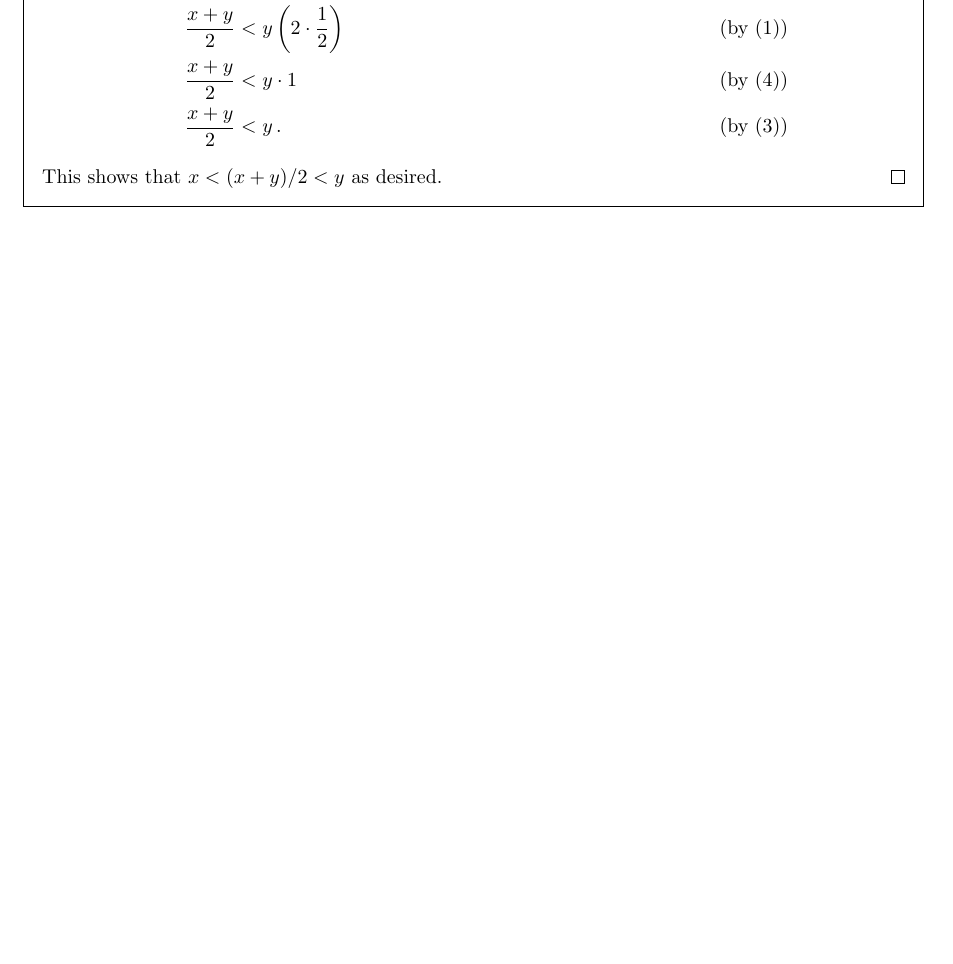
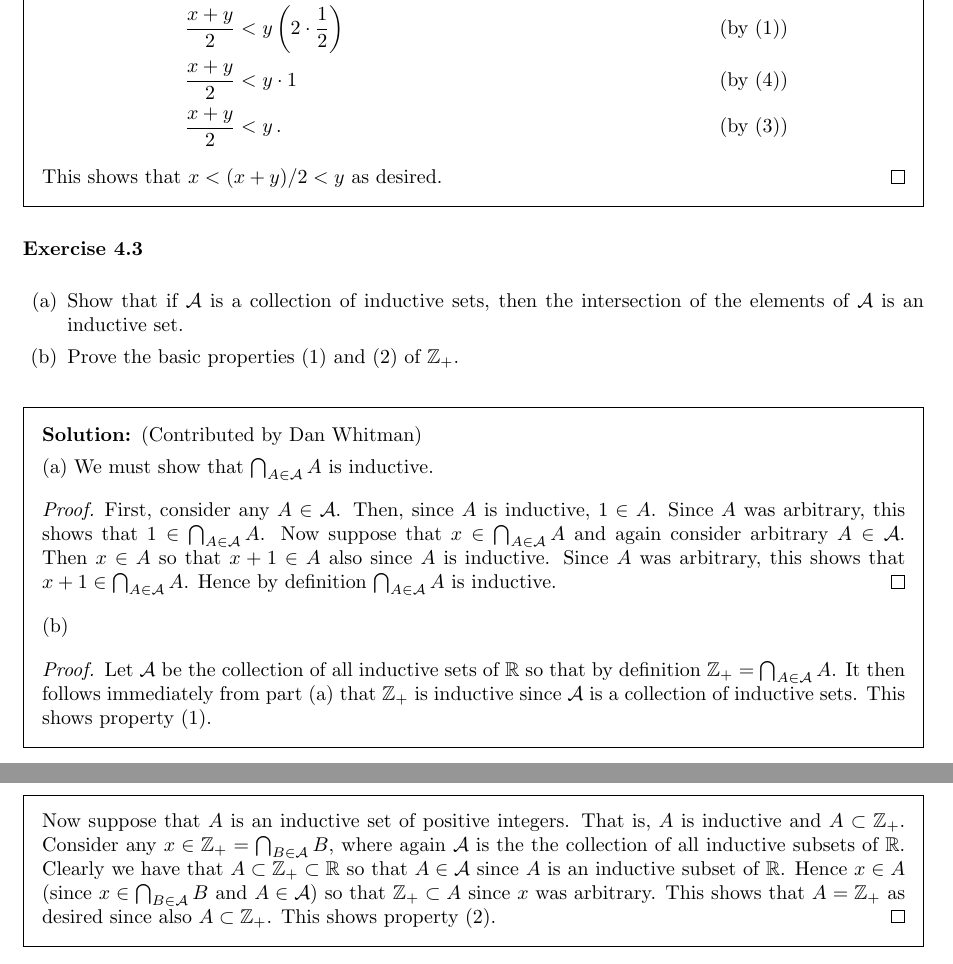
Before and after one commit to kyp44/Topology, a LaTeX problem sheet (solutions.tex, which reads sections/sec_04.tex): part of page 13 of 13 before the commit and two parts of pages 13 and 14 of 14 after it, the two joined at a grey line, cut so that both start at the same text, the shorter picture padded with empty space. Compiled offline with pdfLaTeX.

Commit message:
-Completed Exercise 4.3

```diff
--- a/sections/sec_04.tex
+++ b/sections/sec_04.tex
@@ -629,3 +629,42 @@
     This shows that $x < (x+y)/2 < y$ as desired.
   }
 }
+
+\def\inds{\mathcal{A}}
+\def\intA{\bigcap_{A \in \inds} A}
+\def\intB{\bigcap_{B \in \inds} B}
+\exercise{3}{
+  \begin{enumerate}[label=(\alph*)]
+  \item Show that if $\inds$ is a collection of inductive sets, then the intersection of the elements of $\inds$ is an inductive set.
+  \item Prove the basic properties (1) and (2) of $\pints$.
+  \end{enumerate}
+}
+\sol{
+  \dwhitman
+
+  (a) We must show that $\intA$ is inductive.
+  \qproof{
+    First, consider any $A \in \inds$.
+    Then, since $A$ is inductive, $1 \in A$.
+    Since $A$ was arbitrary, this shows that $1 \in \intA$.
+    Now suppose that $x \in \intA$ and again consider arbitrary $A \in \inds$.
+    Then $x \in A$ so that $x+1 \in A$ also since $A$ is inductive.
+    Since $A$ was arbitrary, this shows that $x+1 \in \intA$.
+    Hence by definition $\intA$ is inductive.
+  }
+
+  (b)
+  \qproof{
+    Let $\inds$ be the collection of all inductive sets of $\reals$ so that by definition $\pints = \intA$.
+    It then follows immediately from part (a) that $\pints$ is inductive since $\inds$ is a collection of inductive sets.
+    This shows property (1).
+
+    Now suppose that $A$ is an inductive set of positive integers.
+    That is, $A$ is inductive and $A \ss \pints$.
+    Consider any $x \in \pints = \intB$, where again $\inds$ is the the collection of all inductive subsets of $\reals$.
+    Clearly we have that $A \ss \pints \ss \reals$ so that $A \in \inds$ since $A$ is an inductive subset of $\reals$.
+    Hence $x \in A$ (since $x \in \intB$ and $A \in \inds$) so that $\pints \ss A$ since $x$ was arbitrary.
+    This shows that $A = \pints$ as desired since also $A \ss \pints$.
+    This shows property (2).
+  }
+}
```
Also changed, not shown: sections/sec_04.tex (4 more changed lines).
